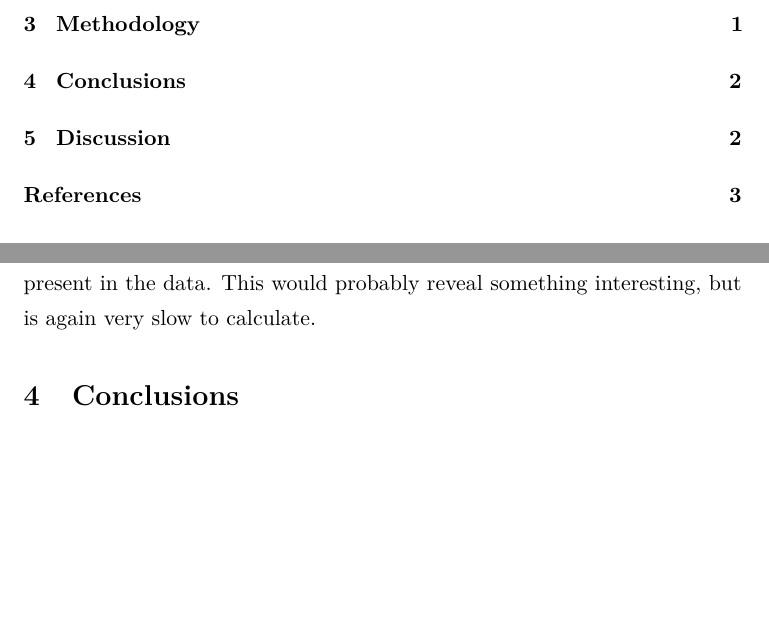
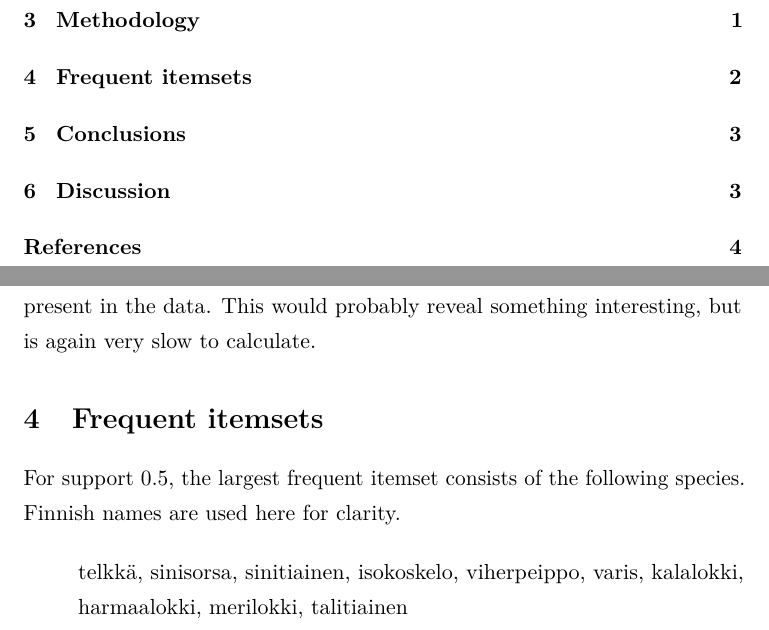
Before and after one commit to razz0/DataMiningProject, a LaTeX document (report/report.tex): two parts of pages 3 and 5 of 6 before the commit and two parts of pages 3 and 5 of 7 after it, joined at a grey line, cut so that both start at the same text, the shorter picture padded with empty space. Compiled offline with pdfLaTeX.

Commit message:
Added frequent itemset to report

```diff
--- a/report/report.tex
+++ b/report/report.tex
@@ -148,6 +148,17 @@ For simplicity, we first try to find interesting patterns using just the bird ob
 Next, we will try sequential pattern mining, using the timestamps already present in the data. This would probably reveal something interesting, but is again very slow to calculate.
 
 
+
+%%%%%%%%%%%%%%%%%%%
+\section{Frequent itemsets}
+%%%%%%%%%%%%%%%%%%%
+
+For support $0.5$, the largest frequent itemset consists of the following species. Finnish names are used here for clarity.
+
+\begin{itemize}
+\item[] telkkä, sinisorsa, sinitiainen, isokoskelo, viherpeippo, varis, kalalokki, harmaalokki, merilokki, talitiainen
+\end{itemize}
+
 %%%%%%%%%%%%%%%%%%%
 \section{Conclusions}
 %%%%%%%%%%%%%%%%%%%
```
